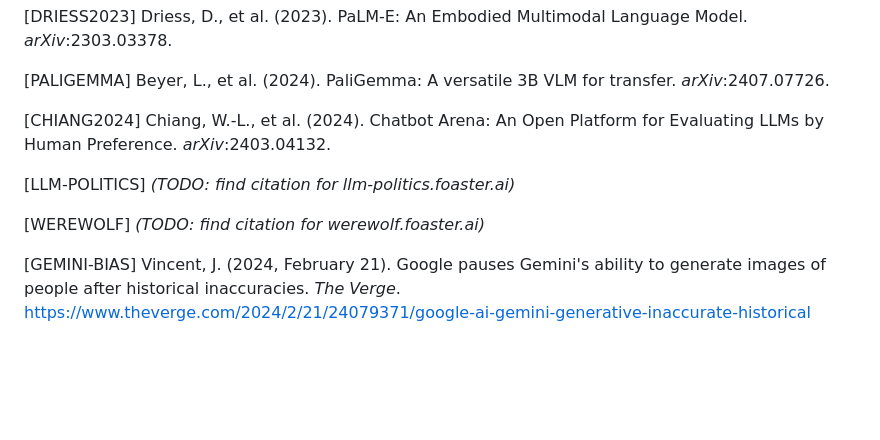
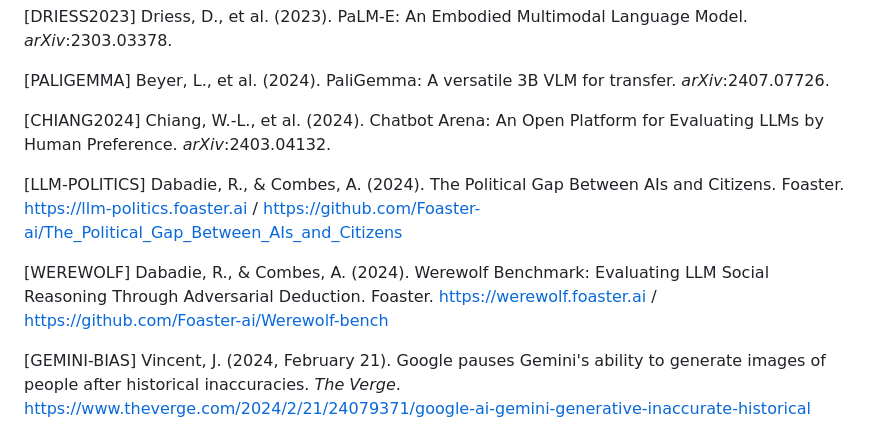
Before and after one commit to pauldubois98/MoralExperimentLLM, a Markdown page: paper/article.md, the part around the change. GitHub-like rendering; blank space fills up the shorter version.

```diff
--- a/paper/article.md
+++ b/paper/article.md
@@ -269,8 +269,8 @@ A combination that warrants careful consideration as LLMs are increasingly deplo
 
 [CHIANG2024] Chiang, W.-L., et al. (2024). Chatbot Arena: An Open Platform for Evaluating LLMs by Human Preference. *arXiv*:2403.04132.
 
-[LLM-POLITICS] *(TODO: find citation for llm-politics.foaster.ai)*
+[LLM-POLITICS] Dabadie, R., & Combes, A. (2024). The Political Gap Between AIs and Citizens. Foaster. https://llm-politics.foaster.ai / https://github.com/Foaster-ai/The_Political_Gap_Between_AIs_and_Citizens
 
-[WEREWOLF] *(TODO: find citation for werewolf.foaster.ai)*
+[WEREWOLF] Dabadie, R., & Combes, A. (2024). Werewolf Benchmark: Evaluating LLM Social Reasoning Through Adversarial Deduction. Foaster. https://werewolf.foaster.ai / https://github.com/Foaster-ai/Werewolf-bench
 
 [GEMINI-BIAS] Vincent, J. (2024, February 21). Google pauses Gemini's ability to generate images of people after historical inaccuracies. *The Verge*. https://www.theverge.com/2024/2/21/24079371/google-ai-gemini-generative-inaccurate-historical
```
